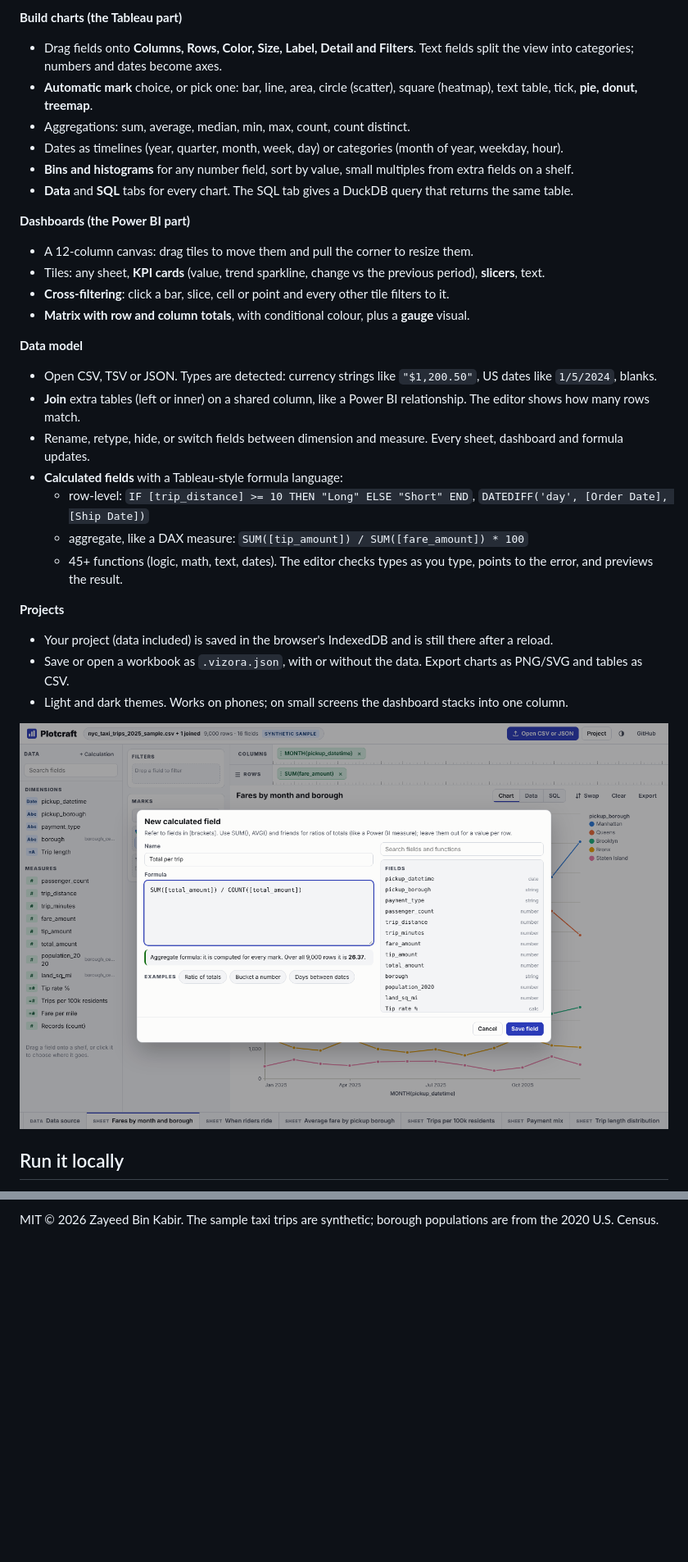
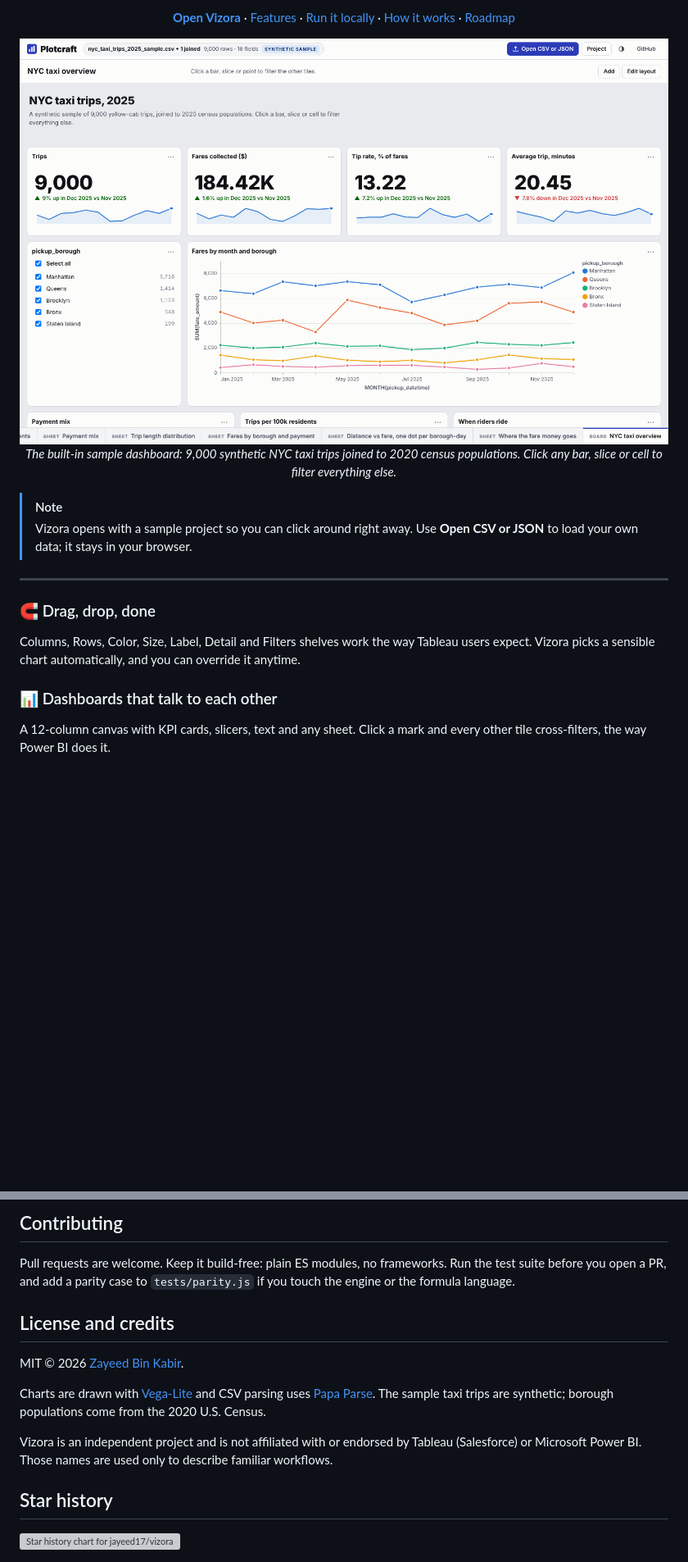
Before and after one commit to jayeed17/plotcraft, a Markdown page: README.md, 2 parts joined by grey strips. Shown at 82% size. Rendered like a GitHub page; blank space fills up the shorter version; grey boxes are pictures that could not be loaded.

Commit message:
README: new layout with logo, badges, feature grid and screenshots
Co-Authored-By: Claude Opus 5.5 <noreply@anthropic.com>
Claude-Session: https://claude.ai/code/session_01YPF41s6pVUg5nAr18hp7HB

```diff
--- a/README.md
+++ b/README.md
@@ -10,33 +22,26 @@
 
-**Build charts (the Tableau part)**
-- Drag fields onto **Columns, Rows, Color, Size, Label, Detail and Filters**. Text fields split the view into categories; numbers and dates become axes.
-- **Automatic mark** choice, or pick one: bar, line, area, circle (scatter), square (heatmap), text table, tick, **pie, donut, treemap**.
-- Aggregations: sum, average, median, min, max, count, count distinct.
-- Dates as timelines (year, quarter, month, week, day) or categories (month of year, weekday, hour).
-- **Bins and histograms** for any number field, sort by value, small multiples from extra fields on a shelf.
-- **Data** and **SQL** tabs for every chart. The SQL tab gives a DuckDB query that returns the same table.
+<p align="center">
+  <a href="https://vizora.zayeedbinkabir.com"><b>Open Vizora</b></a> ·
+  <a href="#features">Features</a> ·
+  <a href="#get-started">Run it locally</a> ·
+  <a href="#under-the-hood">How it works</a> ·
+  <a href="#roadmap">Roadmap</a>
+</p>
 
-**Dashboards (the Power BI part)**
-- A 12-column canvas: drag tiles to move them and pull the corner to resize them.
-- Tiles: any sheet, **KPI cards** (value, trend sparkline, change vs the previous period), **slicers**, text.
-- **Cross-filtering**: click a bar, slice, cell or point and every other tile filters to it.
-- **Matrix with row and column totals**, with conditional colour, plus a **gauge** visual.
+<p align="center">
+  <a href="https://vizora.zayeedbinkabir.com"><img src="docs/dashboard.png" alt="A Vizora dashboard: KPI cards with sparklines, a borough slicer, a line chart, a donut, a bar chart, a heatmap, a matrix and a histogram"></a>
+  <br>
+  <i>The built-in sample dashboard: 9,000 synthetic NYC taxi trips joined to 2020 census populations. Click any bar, slice or cell to filter everything else.</i>
+</p>
 
-**Data model**
-- Open CSV, TSV or JSON. Types are detected: currency strings like `"$1,200.50"`, US dates like `1/5/2024`, blanks.
-- **Join** extra tables (left or inner) on a shared column, like a Power BI relationship. The editor shows how many rows match.
-- Rename, retype, hide, or switch fields between dimension and measure. Every sheet, dashboard and formula updates.
-- **Calculated fields** with a Tableau-style formula language:
-  - row-level: `IF [trip_distance] >= 10 THEN "Long" ELSE "Short" END`, `DATEDIFF('day', [Order Date], [Ship Date])`
-  - aggregate, like a DAX measure: `SUM([tip_amount]) / SUM([fare_amount]) * 100`
-  - 45+ functions (logic, math, text, dates). The editor checks types as you type, points to the error, and previews the result.
+> [!NOTE]
+> Vizora opens with a sample project so you can click around right away. Use **Open CSV or JSON** to load your own data; it stays in your browser.
 
-**Projects**
-- Your project (data included) is saved in the browser's IndexedDB and is still there after a reload.
-- Save or open a workbook as `.vizora.json`, with or without the data. Export charts as PNG/SVG and tables as CSV.
-- Light and dark themes. Works on phones; on small screens the dashboard stacks into one column.
+---
 
-![The calculated field editor with a live preview](docs/calculated-field.png)
+### 🧲 Drag, drop, done
+Columns, Rows, Color, Size, Label, Detail and Filters shelves work the way Tableau users expect. Vizora picks a sensible chart automatically, and you can override it anytime.
 
-## Run it locally
+### 📊 Dashboards that talk to each other
+A 12-column canvas with KPI cards, slicers, text and any sheet. Click a mark and every other tile cross-filters, the way Power BI does it.
 
@@ -86,2 +163,18 @@ node tests/parity.js && pip install duckdb && python3 tests/duckdb_parity.py
 
-MIT © 2026 Zayeed Bin Kabir. The sample taxi trips are synthetic; borough populations are from the 2020 U.S. Census.
+## Contributing
+
+Pull requests are welcome. Keep it build-free: plain ES modules, no frameworks. Run the test suite before you open a PR, and add a parity case to `tests/parity.js` if you touch the engine or the formula language.
+
+## License and credits
+
+MIT © 2026 [Zayeed Bin Kabir](https://zayeedbinkabir.com).
+
+Charts are drawn with [Vega-Lite](https://vega.github.io/vega-lite/) and CSV parsing uses [Papa Parse](https://www.papaparse.com/). The sample taxi trips are synthetic; borough populations come from the 2020 U.S. Census.
+
+Vizora is an independent project and is not affiliated with or endorsed by Tableau (Salesforce) or Microsoft Power BI. Those names are used only to describe familiar workflows.
+
+## Star history
+
+<a href="https://star-history.com/#jayeed17/vizora&Date">
+  <img src="https://api.star-history.com/svg?repos=jayeed17/vizora&type=Date" alt="Star history chart for jayeed17/vizora" width="600">
+</a>
```
Also changed, not shown: other parts of README.md (+108 -24 lines), docs/dashboard-dark.png (added), docs/data-source.png (added), docs/scatter.png (added), docs/treemap.png (added), docs/worksheet.png (added), 1 other file.
